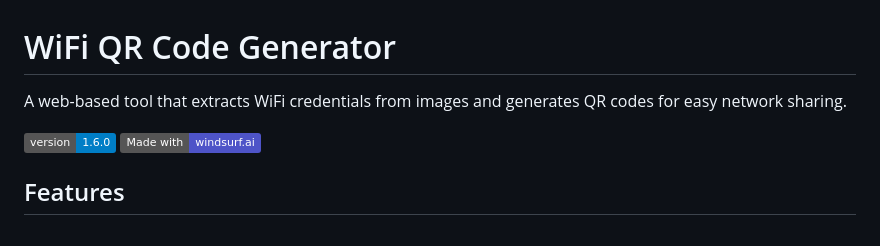
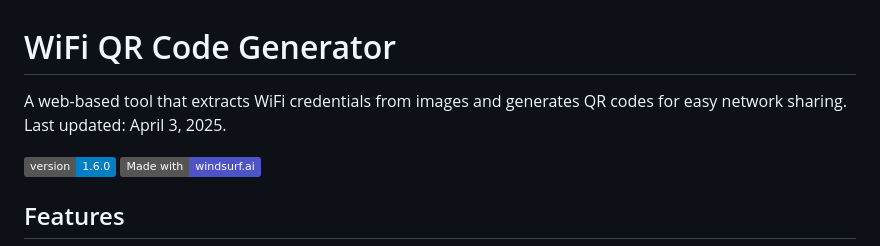
Before and after one commit to jpthor/windsurf-project, a Markdown page: README.md, the part around the change. Drawn GitHub-style; badges without logos.

Commit message:
Update README with current date and improve documentation

```diff
--- a/README.md
+++ b/README.md
@@ -1,6 +1,6 @@
 # WiFi QR Code Generator
 
-A web-based tool that extracts WiFi credentials from images and generates QR codes for easy network sharing.
+A web-based tool that extracts WiFi credentials from images and generates QR codes for easy network sharing. Last updated: April 3, 2025.
 
 ![Version](https://img.shields.io/badge/version-1.6.0-blue.svg)
 [![Made with Windsurf](https://img.shields.io/badge/Made%20with-windsurf.ai-4e54c8.svg)](https://windsurf.ai)
```
